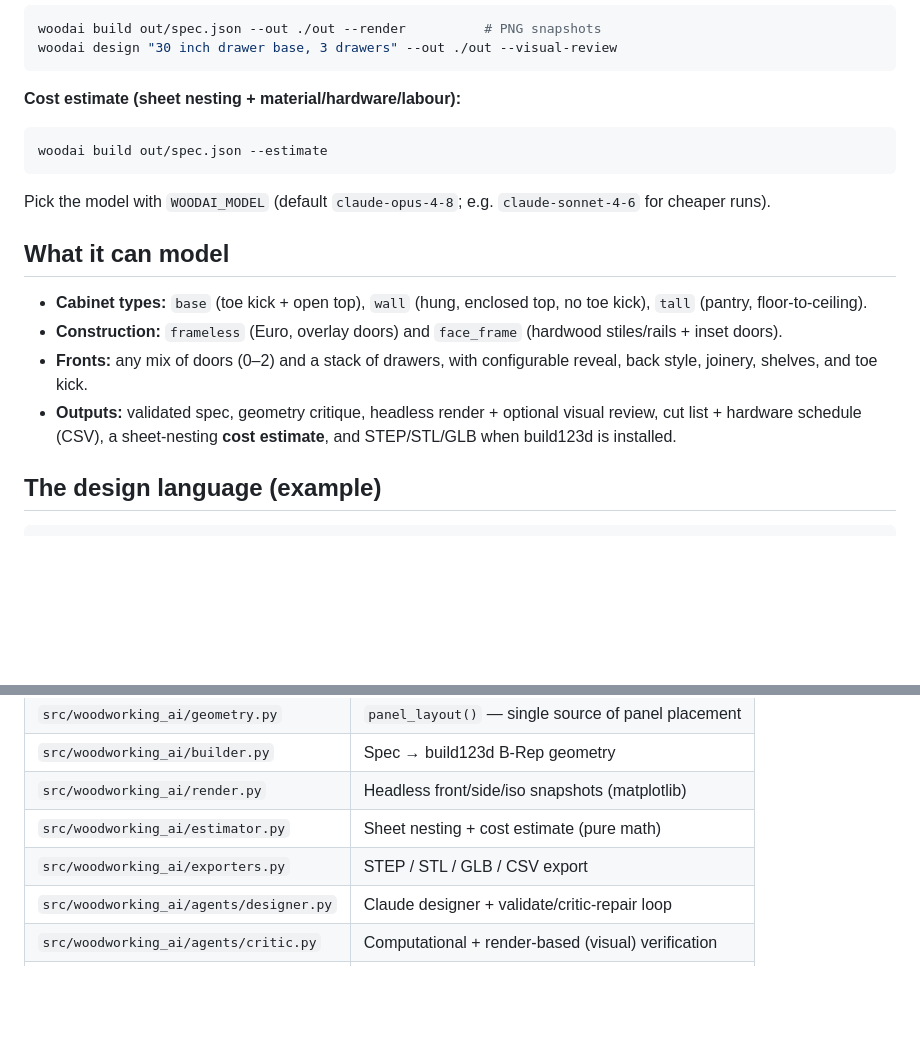
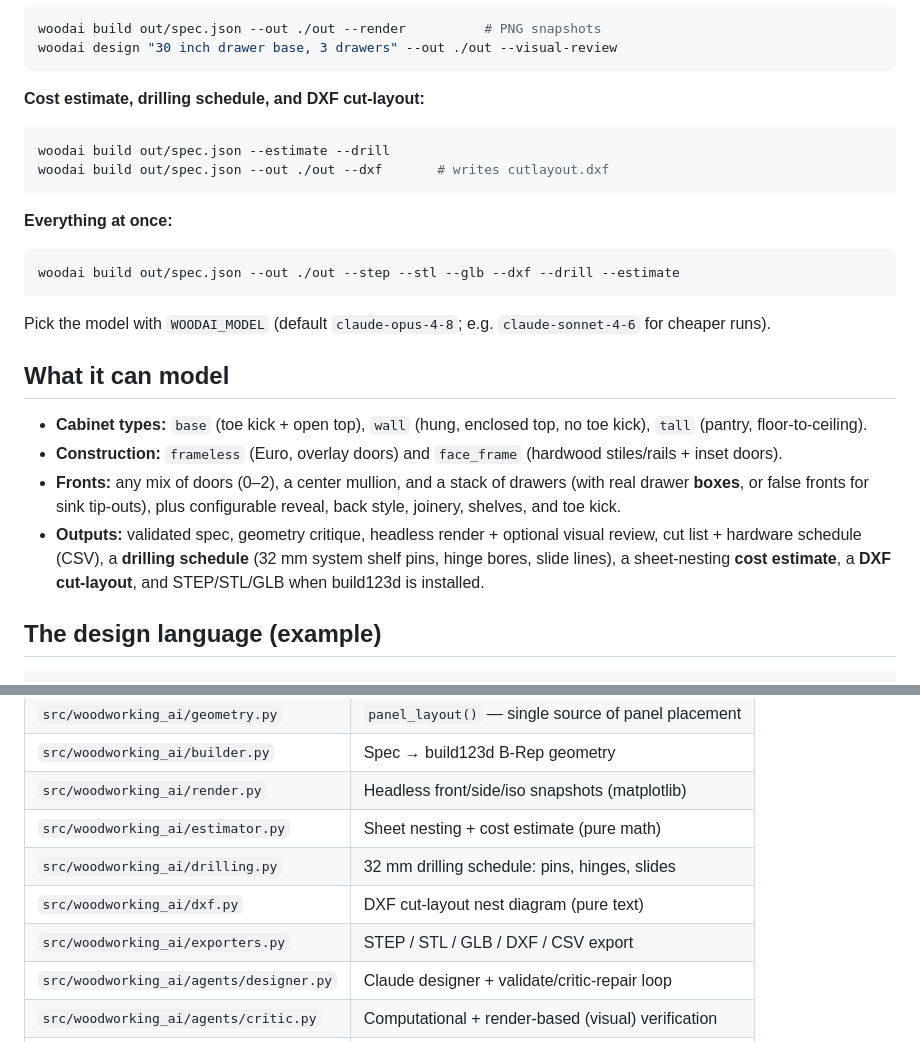
Before and after one commit to adauzat90/Woodworking_AI, a Markdown page: README.md, 2 parts joined by grey strips. Drawn GitHub-style; blank space fills up the shorter version.

Commit message:
Docs: capture engine-hardening features (drawer boxes, mullion, drilling, DXF, verified CAD)
Co-Authored-By: Claude Opus 4.8 <noreply@anthropic.com>
Claude-Session: https://claude.ai/code/session_01C838ZWgwe4di49c2Bubscr

````diff
--- a/README.md
+++ b/README.md
@@ -86,10 +86,17 @@ woodai build out/spec.json --out ./out --render          # PNG snapshots
 woodai design "30 inch drawer base, 3 drawers" --out ./out --visual-review
 ```
 
-**Cost estimate (sheet nesting + material/hardware/labour):**
+**Cost estimate, drilling schedule, and DXF cut-layout:**
 
 ```bash
-woodai build out/spec.json --estimate
+woodai build out/spec.json --estimate --drill
+woodai build out/spec.json --out ./out --dxf       # writes cutlayout.dxf
+```
+
+**Everything at once:**
+
+```bash
+woodai build out/spec.json --out ./out --step --stl --glb --dxf --drill --estimate
 ```
 
 Pick the model with `WOODAI_MODEL` (default `claude-opus-4-8`; e.g.
@@ -101,11 +108,13 @@ Pick the model with `WOODAI_MODEL` (default `claude-opus-4-8`; e.g.
   no toe kick), `tall` (pantry, floor-to-ceiling).
 - **Construction:** `frameless` (Euro, overlay doors) and `face_frame`
   (hardwood stiles/rails + inset doors).
-- **Fronts:** any mix of doors (0–2) and a stack of drawers, with configurable
-  reveal, back style, joinery, shelves, and toe kick.
+- **Fronts:** any mix of doors (0–2), a center mullion, and a stack of drawers
+  (with real drawer **boxes**, or false fronts for sink tip-outs), plus
+  configurable reveal, back style, joinery, shelves, and toe kick.
 - **Outputs:** validated spec, geometry critique, headless render + optional
-  visual review, cut list + hardware schedule (CSV), a sheet-nesting **cost
-  estimate**, and STEP/STL/GLB when build123d is installed.
+  visual review, cut list + hardware schedule (CSV), a **drilling schedule**
+  (32 mm system shelf pins, hinge bores, slide lines), a sheet-nesting **cost
+  estimate**, a **DXF cut-layout**, and STEP/STL/GLB when build123d is installed.
 
 ## The design language (example)
 
@@ -136,7 +145,9 @@ Pick the model with `WOODAI_MODEL` (default `claude-opus-4-8`; e.g.
 | `src/woodworking_ai/builder.py` | Spec → build123d B-Rep geometry |
 | `src/woodworking_ai/render.py` | Headless front/side/iso snapshots (matplotlib) |
 | `src/woodworking_ai/estimator.py` | Sheet nesting + cost estimate (pure math) |
-| `src/woodworking_ai/exporters.py` | STEP / STL / GLB / CSV export |
+| `src/woodworking_ai/drilling.py` | 32 mm drilling schedule: pins, hinges, slides |
+| `src/woodworking_ai/dxf.py` | DXF cut-layout nest diagram (pure text) |
+| `src/woodworking_ai/exporters.py` | STEP / STL / GLB / DXF / CSV export |
 | `src/woodworking_ai/agents/designer.py` | Claude designer + validate/critic-repair loop |
 | `src/woodworking_ai/agents/critic.py` | Computational + render-based (visual) verification |
 | `examples/base_cabinet.py` | End-to-end example, no LLM required |
````
Also changed, not shown: docs/ARCHITECTURE.md (+9 -4 lines).
